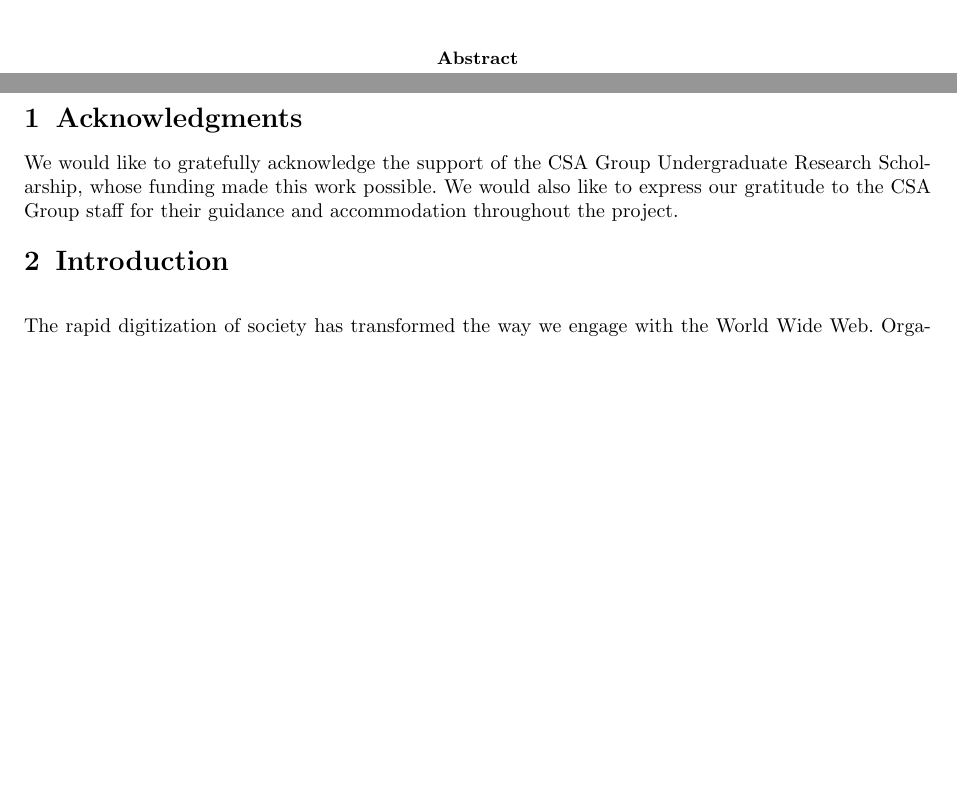
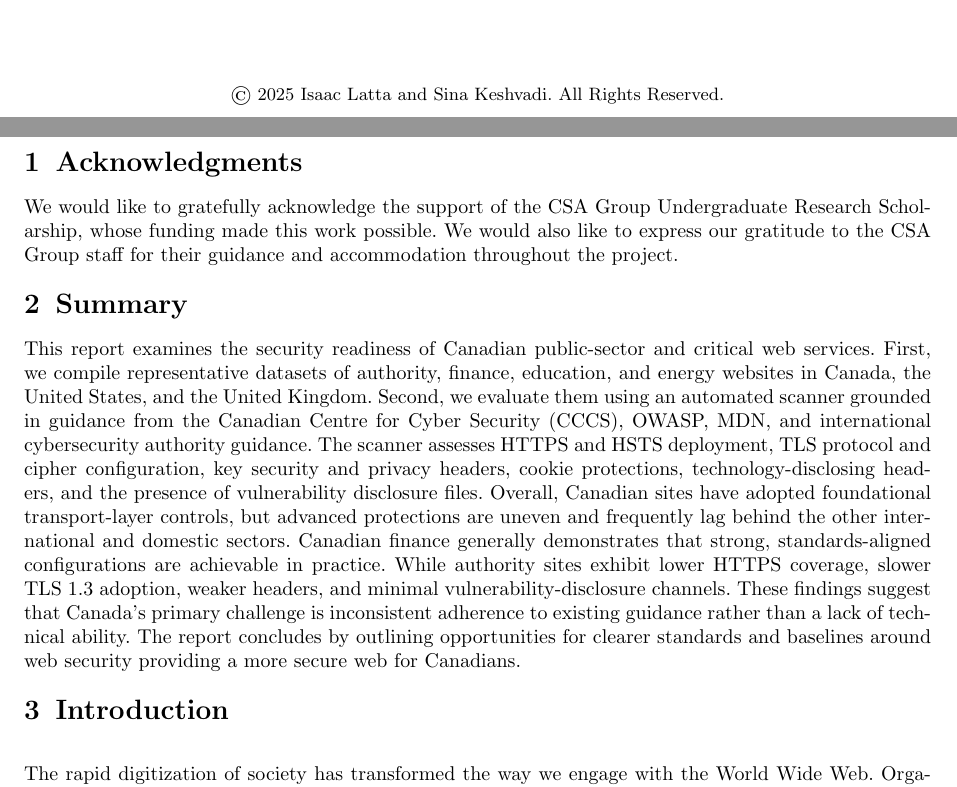
Before and after one commit to IsaacLatta/Website-Scanner, a LaTeX paper (report/main.tex): two parts of pages 1 and 2 of 19, joined at a grey line, cut at the place of the change, the shorter picture padded with empty space. Compiled offline with pdfLaTeX.

Commit message:
Added summary and copyright

```diff
--- a/report/main.tex
+++ b/report/main.tex
@@ -109,18 +109,47 @@ Initiative}
 \affil[1]{\orgdiv{Dept. Software Engineering}, \orgname{Thompson Rivers University},
 \state{BC}, \country{Canada}}
 
-
-\abstract{}
-\keywords{}
-
 \maketitle
 
-\newpage
+% -------------------------------------------------------------------
+% COPYRIGHT BLOCK — placed at bottom of title page
+% -------------------------------------------------------------------
+\vfill
+\begin{center}
+\small
+\copyright~2025 Isaac Latta and
+Sina Keshvadi. All Rights Reserved.
+\end{center}
+\clearpage
+
 \section{Acknowledgments}
 We would like to gratefully acknowledge the support of the CSA Group Undergraduate Research Scholarship,
 whose funding made this work possible. We would also like to express our gratitude
 to the CSA Group staff for their guidance and accommodation throughout the project.
+
+\section{Summary}
+This report examines the security readiness of Canadian public-sector and critical web
+services. First, we compile representative datasets of
+authority, finance, education, and energy websites in Canada, the United States, and the United
+Kingdom. Second, we evaluate them using an automated scanner grounded in guidance from the Canadian Centre
+for Cyber Security (CCCS), OWASP, MDN, and international cybersecurity authority guidance.
+The scanner assesses HTTPS and HSTS
+deployment, TLS protocol and cipher configuration, key security and privacy headers, cookie
+protections, technology-disclosing headers, and the presence of vulnerability disclosure files.
+Overall, Canadian sites have adopted foundational
+transport-layer controls, but advanced protections are uneven and frequently lag behind the other international
+and domestic sectors. Canadian finance generally demonstrates
+that strong, standards-aligned configurations are achievable in practice. While authority sites
+exhibit lower HTTPS coverage, slower TLS~1.3 adoption, weaker headers, and
+minimal vulnerability-disclosure channels. These findings suggest that Canada’s primary challenge is
+inconsistent adherence to existing guidance rather than a lack of technical ability.
+The report concludes by outlining opportunities for clearer standards and baselines around web security
+providing a more secure web for Canadians.
+
+
 \section{Introduction}\label{sec:intro}
+
+
 
 % \subsection{Orientation Paragraph}
 
```
